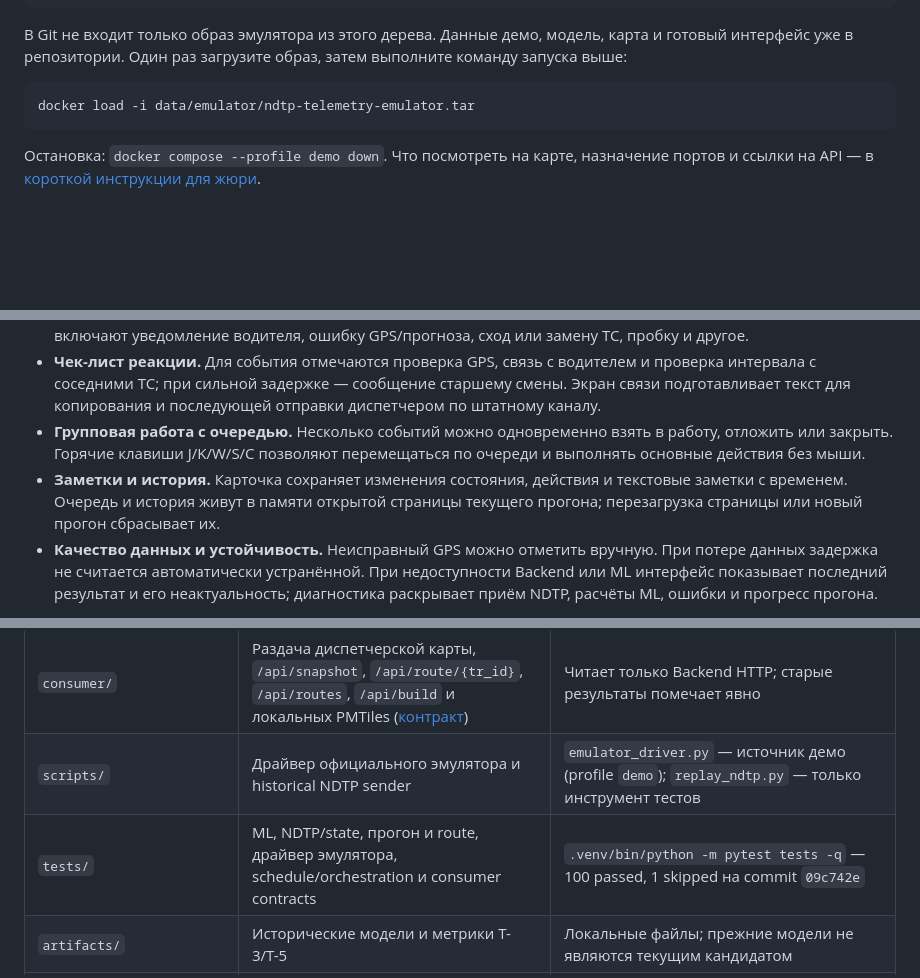
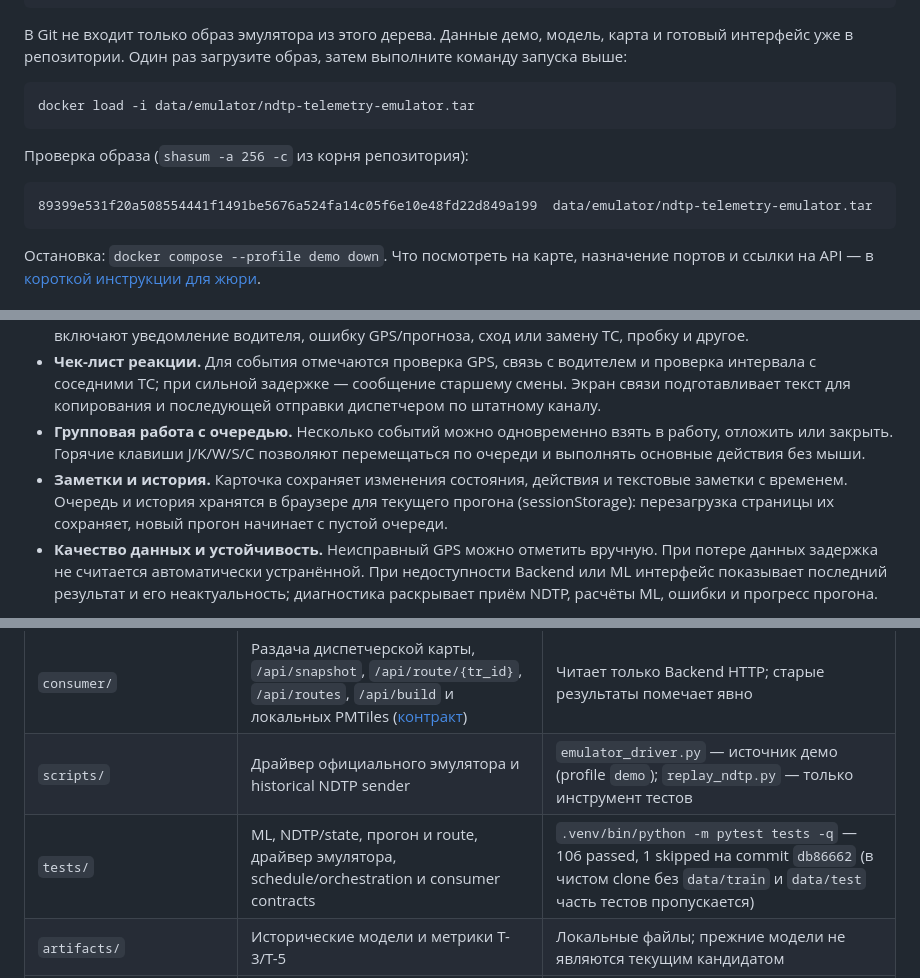
Before and after one commit to kroffske/transport2, a Markdown page: README.md, 3 parts joined by grey strips. Rendered like a GitHub page; blank space fills up the shorter version.

Commit message:
docs: build commit at launch, emulator image checksum, queue survives reload
Co-Authored-By: Claude Opus 5.5 <noreply@anthropic.com>

````diff
--- a/README.md
+++ b/README.md
@@ -42,6 +44,12 @@ transport2/
 docker load -i data/emulator/ndtp-telemetry-emulator.tar
 ```
 
+Проверка образа (`shasum -a 256 -c` из корня репозитория):
+
+```text
+89399e531f20a508554441f1491be5676a524fa14c05f6e10e48fd22d849a199  data/emulator/ndtp-telemetry-emulator.tar
+```
+
 Остановка: `docker compose --profile demo down`. Что посмотреть на карте, назначение портов и ссылки на API — в [короткой инструкции для жюри](docs/runbooks/jury-demo.md).
 
 ## Возможности диспетчерского BI-терминала
@@ -57,7 +65,7 @@ docker load -i data/emulator/ndtp-telemetry-emulator.tar
 - **Обработка события.** Диспетчер может взять событие в работу, вернуть в новые, отложить на 2, 5, 10 или 15 минут времени данных с автоматическим напоминанием, снять отсрочку или закрыть с причиной. Причины включают уведомление водителя, ошибку GPS/прогноза, сход или замену ТС, пробку и другое.
 - **Чек-лист реакции.** Для события отмечаются проверка GPS, связь с водителем и проверка интервала с соседними ТС; при сильной задержке — сообщение старшему смены. Экран связи подготавливает текст для копирования и последующей отправки диспетчером по штатному каналу.
 - **Групповая работа с очередью.** Несколько событий можно одновременно взять в работу, отложить или закрыть. Горячие клавиши J/K/W/S/C позволяют перемещаться по очереди и выполнять основные действия без мыши.
-- **Заметки и история.** Карточка сохраняет изменения состояния, действия и текстовые заметки с временем. Очередь и история живут в памяти открытой страницы текущего прогона; перезагрузка страницы или новый прогон сбрасывает их.
+- **Заметки и история.** Карточка сохраняет изменения состояния, действия и текстовые заметки с временем. Очередь и история хранятся в браузере для текущего прогона (sessionStorage): перезагрузка страницы их сохраняет, новый прогон начинает с пустой очереди.
 - **Качество данных и устойчивость.** Неисправный GPS можно отметить вручную. При потере данных задержка не считается автоматически устранённой. При недоступности Backend или ML интерфейс показывает последний результат и его неактуальность; диагностика раскрывает приём NDTP, расчёты ML, ошибки и прогресс прогона.
 
 **Стек:** Python, FastAPI и CatBoost; MapLibre GL JS для карты, локальные PMTiles на основе OpenStreetMap, Three.js для значков транспорта в общем WebGL-контексте. Сервисы запускаются через Docker Compose. При работе карты не нужны внешние запросы за плитками или скриптами.
@@ -82,7 +90,7 @@ docker load -i data/emulator/ndtp-telemetry-emulator.tar
 | `transport_backend/` | TCP NDTP, bounded state, расписание, прогон эмулятора и HTTP orchestration | `run.py` владеет часами и прогоном; past-only computed stop detector, route context, failure readback |
 | `consumer/` | Раздача диспетчерской карты, `/api/snapshot`, `/api/route/{tr_id}`, `/api/routes`, `/api/build` и локальных PMTiles ([контракт](docs/api/backend-v1.md#consumer)) | Читает только Backend HTTP; старые результаты помечает явно |
 | `scripts/` | Драйвер официального эмулятора и historical NDTP sender | `emulator_driver.py` — источник демо (profile `demo`); `replay_ndtp.py` — только инструмент тестов |
-| `tests/` | ML, NDTP/state, прогон и route, драйвер эмулятора, schedule/orchestration и consumer contracts | `.venv/bin/python -m pytest tests -q` — 100 passed, 1 skipped на commit `09c742e` |
+| `tests/` | ML, NDTP/state, прогон и route, драйвер эмулятора, schedule/orchestration и consumer contracts | `.venv/bin/python -m pytest tests -q` — 106 passed, 1 skipped на commit `db86662` (в чистом clone без `data/train` и `data/test` часть тестов пропускается) |
 | `artifacts/` | Исторические модели и метрики T-3/T-5 | Локальные файлы; прежние модели не являются текущим кандидатом |
 | `models/final/` | Файлы текущей модели для ML-сервиса (`final_model.cbm`, `final_model.json`, `vehicle_origins.csv`) | В Git, SHA-256 в `SHA256SUMS`; compose монтирует по умолчанию (`MODEL_DIR=./models/final`) |
 | `.local/validate-tuning-2026-09-26/` | Frozen код обучения/инференса, отчёт и evidence модели | Игнорируется Git; для запуска демо не нужен, production inference перенесён в owning пакет |
````
Also changed, not shown: other parts of README.md (+2 -0 lines), dashboard/README.md (+1 -1 lines), docs/features.md (+1 -1 lines).
